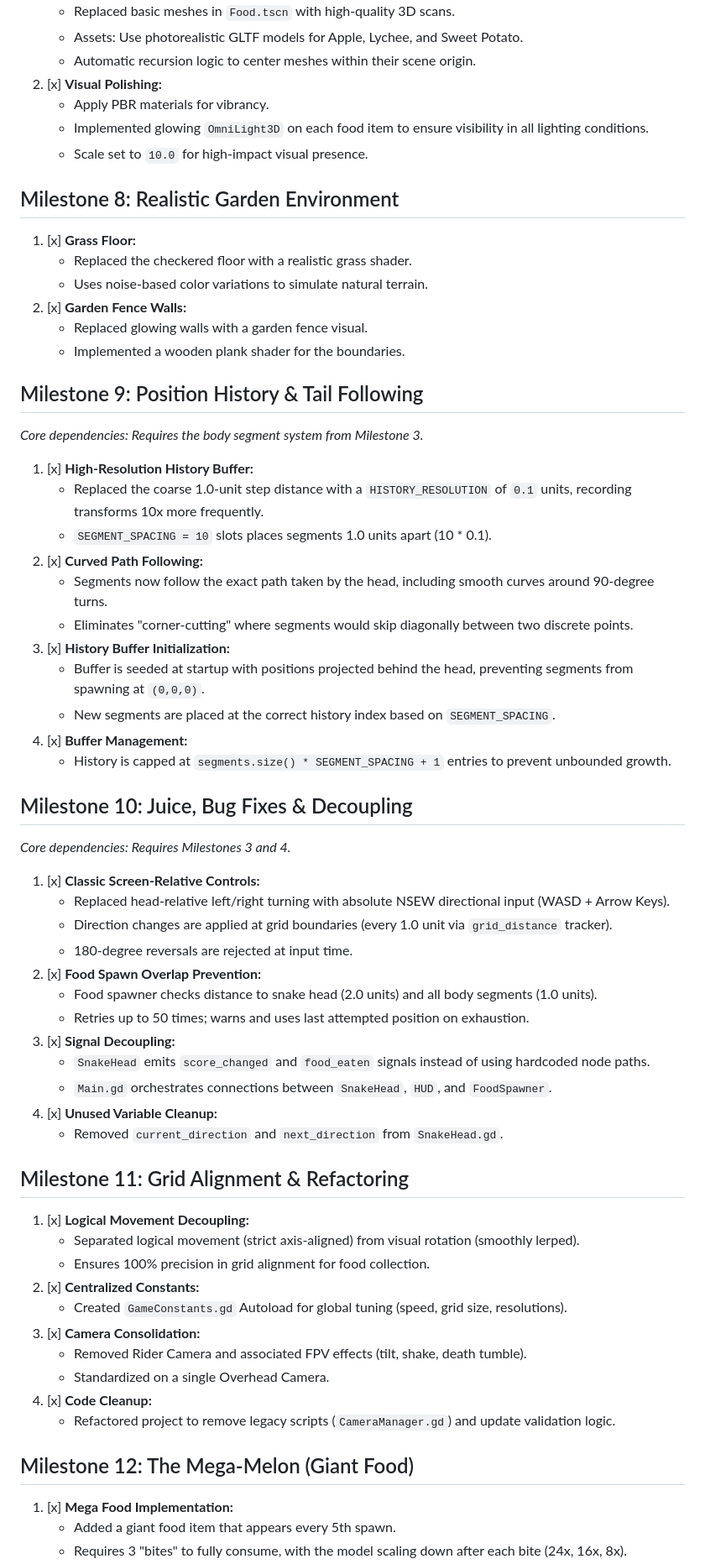
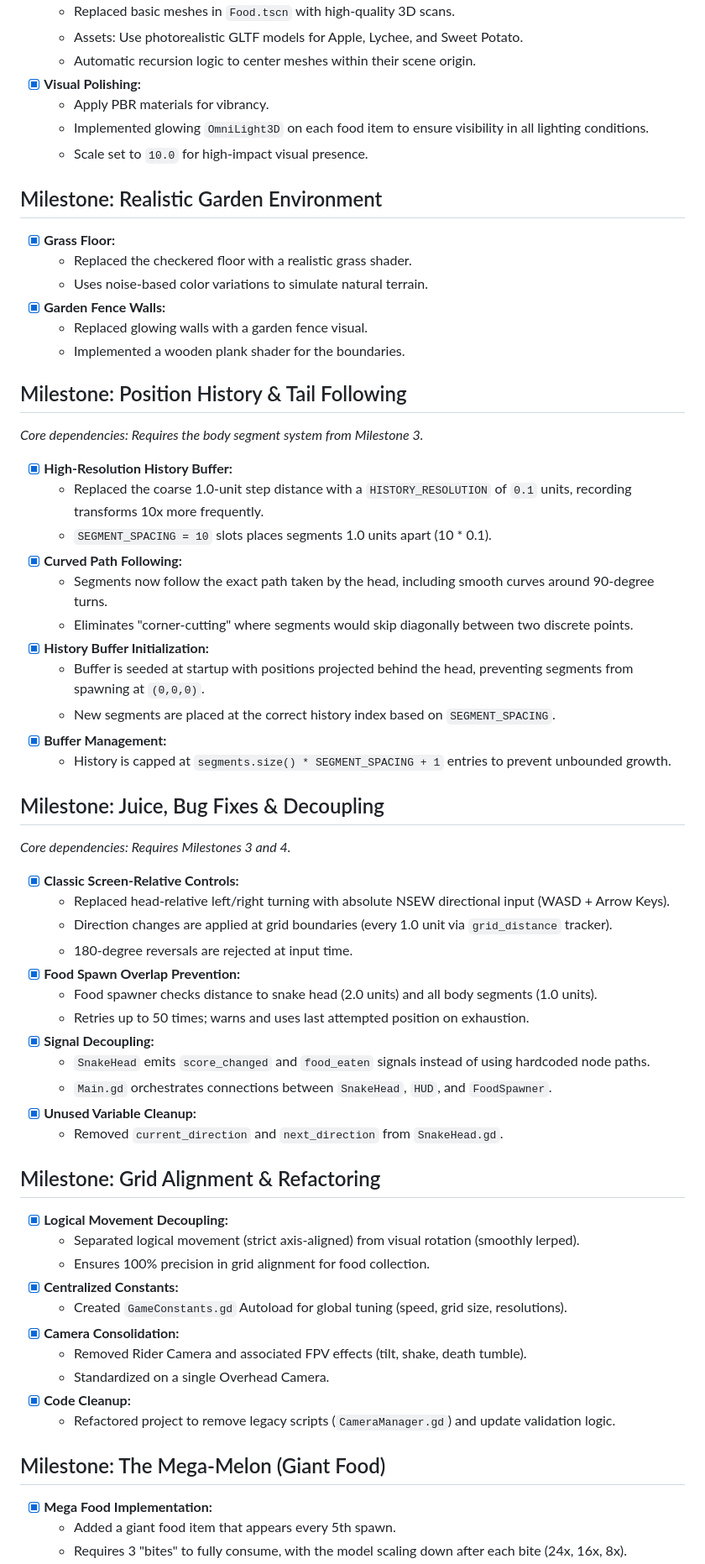
Before and after one commit to gundalow/snake, a Markdown page: PROJECT_PLAN.md, the part around one of its changes. Shown at 84% size. Rendered like a GitHub page.

```diff
--- a/PROJECT_PLAN.md
+++ b/PROJECT_PLAN.md
@@ -65,63 +65,63 @@
     - Replaced basic meshes in `Food.tscn` with high-quality 3D scans.
     - Assets: Use photorealistic GLTF models for Apple, Lychee, and Sweet Potato.
     - Automatic recursion logic to center meshes within their scene origin.
-2. [x] **Visual Polishing:**
+- [x] **Visual Polishing:**
     - Apply PBR materials for vibrancy.
     - Implemented glowing `OmniLight3D` on each food item to ensure visibility in all lighting conditions.
     - Scale set to `10.0` for high-impact visual presence.
 
-## Milestone 8: Realistic Garden Environment
-1. [x] **Grass Floor:**
+## Milestone: Realistic Garden Environment
+- [x] **Grass Floor:**
     - Replaced the checkered floor with a realistic grass shader.
     - Uses noise-based color variations to simulate natural terrain.
-2. [x] **Garden Fence Walls:**
+- [x] **Garden Fence Walls:**
     - Replaced glowing walls with a garden fence visual.
     - Implemented a wooden plank shader for the boundaries.
 
-## Milestone 9: Position History & Tail Following
+## Milestone: Position History & Tail Following
 *Core dependencies: Requires the body segment system from Milestone 3.*
 
-1. [x] **High-Resolution History Buffer:**
+- [x] **High-Resolution History Buffer:**
     - Replaced the coarse 1.0-unit step distance with a `HISTORY_RESOLUTION` of `0.1` units, recording transforms 10x more frequently.
     - `SEGMENT_SPACING = 10` slots places segments 1.0 units apart (10 * 0.1).
-2. [x] **Curved Path Following:**
+- [x] **Curved Path Following:**
     - Segments now follow the exact path taken by the head, including smooth curves around 90-degree turns.
     - Eliminates "corner-cutting" where segments would skip diagonally between two discrete points.
-3. [x] **History Buffer Initialization:**
+- [x] **History Buffer Initialization:**
     - Buffer is seeded at startup with positions projected behind the head, preventing segments from spawning at `(0,0,0)`.
     - New segments are placed at the correct history index based on `SEGMENT_SPACING`.
-4. [x] **Buffer Management:**
+- [x] **Buffer Management:**
     - History is capped at `segments.size() * SEGMENT_SPACING + 1` entries to prevent unbounded growth.
 
-## Milestone 10: Juice, Bug Fixes & Decoupling
+## Milestone: Juice, Bug Fixes & Decoupling
 *Core dependencies: Requires Milestones 3 and 4.*
 
-1. [x] **Classic Screen-Relative Controls:**
+- [x] **Classic Screen-Relative Controls:**
     - Replaced head-relative left/right turning with absolute NSEW directional input (WASD + Arrow Keys).
     - Direction changes are applied at grid boundaries (every 1.0 unit via `grid_distance` tracker).
     - 180-degree reversals are rejected at input time.
-2. [x] **Food Spawn Overlap Prevention:**
+- [x] **Food Spawn Overlap Prevention:**
     - Food spawner checks distance to snake head (2.0 units) and all body segments (1.0 units).
     - Retries up to 50 times; warns and uses last attempted position on exhaustion.
-3. [x] **Signal Decoupling:**
+- [x] **Signal Decoupling:**
     - `SnakeHead` emits `score_changed` and `food_eaten` signals instead of using hardcoded node paths.
     - `Main.gd` orchestrates connections between `SnakeHead`, `HUD`, and `FoodSpawner`.
-4. [x] **Unused Variable Cleanup:**
+- [x] **Unused Variable Cleanup:**
     - Removed `current_direction` and `next_direction` from `SnakeHead.gd`.
 
-## Milestone 11: Grid Alignment & Refactoring
-1. [x] **Logical Movement Decoupling:**
+## Milestone: Grid Alignment & Refactoring
+- [x] **Logical Movement Decoupling:**
     - Separated logical movement (strict axis-aligned) from visual rotation (smoothly lerped).
     - Ensures 100% precision in grid alignment for food collection.
-2. [x] **Centralized Constants:**
+- [x] **Centralized Constants:**
     - Created `GameConstants.gd` Autoload for global tuning (speed, grid size, resolutions).
-3. [x] **Camera Consolidation:**
+- [x] **Camera Consolidation:**
     - Removed Rider Camera and associated FPV effects (tilt, shake, death tumble).
     - Standardized on a single Overhead Camera.
-4. [x] **Code Cleanup:**
+- [x] **Code Cleanup:**
     - Refactored project to remove legacy scripts (`CameraManager.gd`) and update validation logic.
 
-## Milestone 12: The Mega-Melon (Giant Food)
-1. [x] **Mega Food Implementation:**
+## Milestone: The Mega-Melon (Giant Food)
+- [x] **Mega Food Implementation:**
     - Added a giant food item that appears every 5th spawn.
     - Requires 3 "bites" to fully consume, with the model scaling down after each bite (24x, 16x, 8x).
```
Also changed, not shown: other parts of PROJECT_PLAN.md (+67 -67 lines), AGENTS.md (+4 -0 lines).
